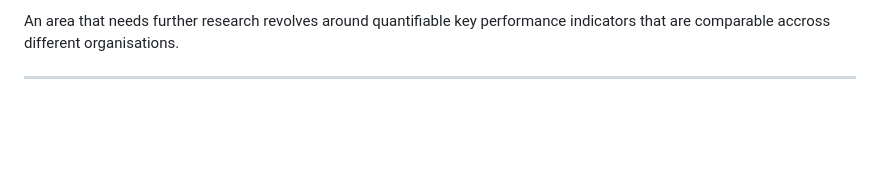
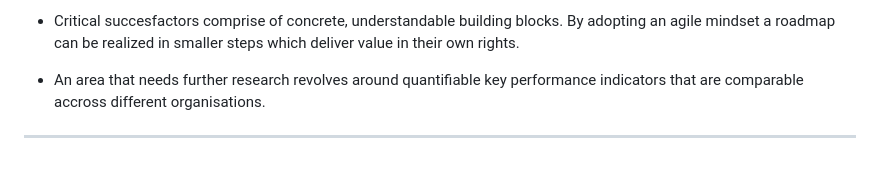
Before and after one commit to Geonovum/T4R, a Markdown page: respec/H3-findings-studio.md, the part around the change printed below. GitHub-like rendering; blank space fills up the shorter version.

```diff
--- a/respec/H3-findings-studio.md
+++ b/respec/H3-findings-studio.md
@@ -62,4 +85,6 @@ Critical succesfactors comprise of concrete, understandable building blocks. By
 
-An area that needs further research revolves around quantifiable key performance indicators that are comparable accross different organisations.
+- Critical succesfactors comprise of concrete, understandable building blocks. By adopting an agile mindset a roadmap can be realized in smaller steps which deliver value in their own rights.
+
+- An area that needs further research revolves around quantifiable key performance indicators that are comparable accross different organisations.
 
 ---
```
Also changed, not shown: other parts of respec/H3-findings-studio.md (+28 -5 lines), respec/H3-findings-lab.md (+7 -4 lines).
